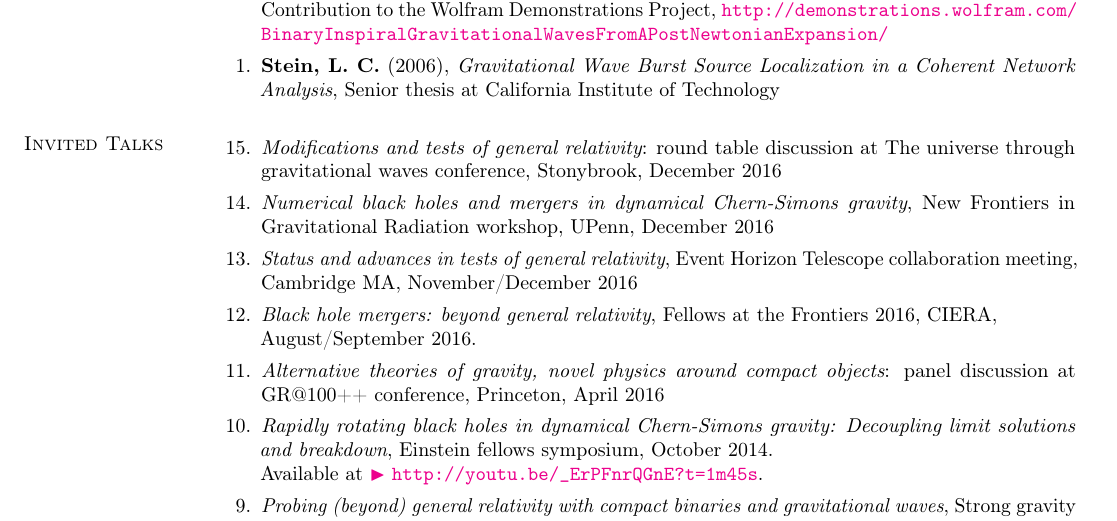
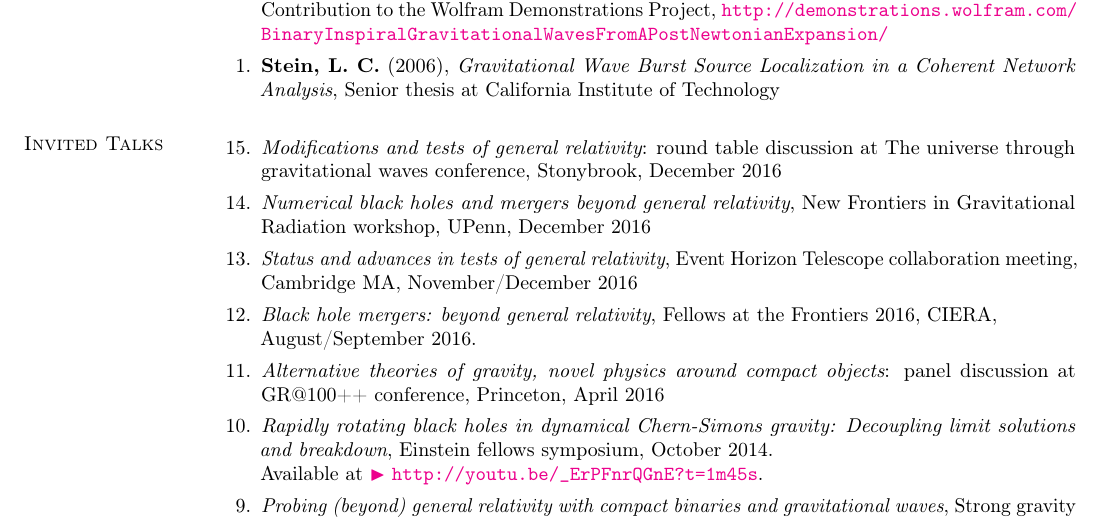
Before and after one commit to duetosymmetry/cv, a LaTeX CV (LeoCStein.tex, which reads TalksContent.tex): part of page 4 of 6, cut so that both start at the same text. Compiled offline with pdfLaTeX.

Commit message:
Planned talk title

```diff
--- a/TalksContent.tex
+++ b/TalksContent.tex
@@ -6,8 +6,7 @@
   round table discussion at
   The universe through gravitational waves conference,
   Stonybrook, December~2016
-\item[{14.}] {\it Numerical black holes and mergers in dynamical
-    Chern-Simons gravity},
+\item[{14.}] {\it Numerical black holes and mergers beyond general relativity},
   New Frontiers in Gravitational Radiation workshop, UPenn, December~2016
 \item[{13.}] {\it Status and advances in tests of general relativity},
   Event Horizon Telescope collaboration meeting, Cambridge MA,
```
